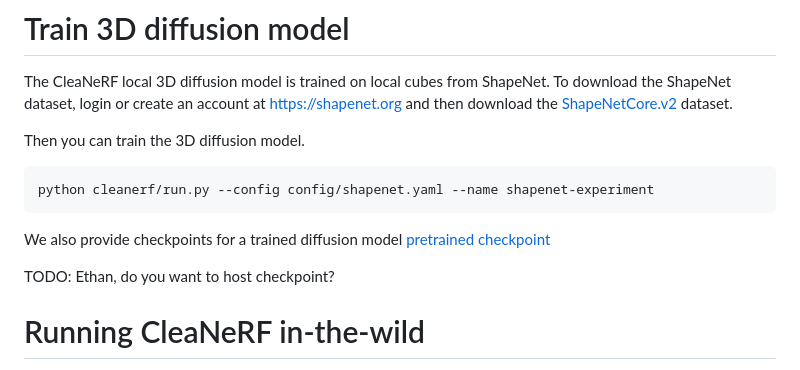
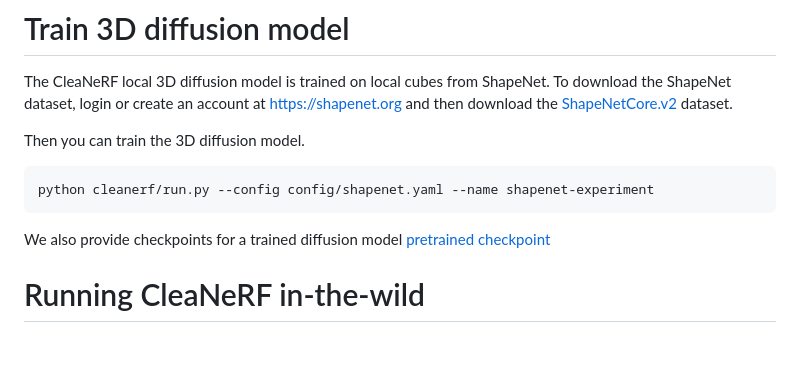
Before and after one commit to ethanweber/nerfbusters, a Markdown page: README.md, the part around the change. Drawn GitHub-style; blank space fills up the shorter version.

````diff
--- a/README.md
+++ b/README.md
@@ -66,9 +66,7 @@ Then you can train the 3D diffusion model.
 python cleanerf/run.py --config config/shapenet.yaml --name shapenet-experiment
 ```
 
-We also provide checkpoints for a trained diffusion model [pretrained checkpoint]()
-
-TODO: Ethan, do you want to host checkpoint?
+We also provide checkpoints for a trained diffusion model [pretrained checkpoint](https://data.nerf.studio/cleanerf-diffusion-cube-weights.ckpt)
 
 # Running CleaNeRF in-the-wild
 
````
